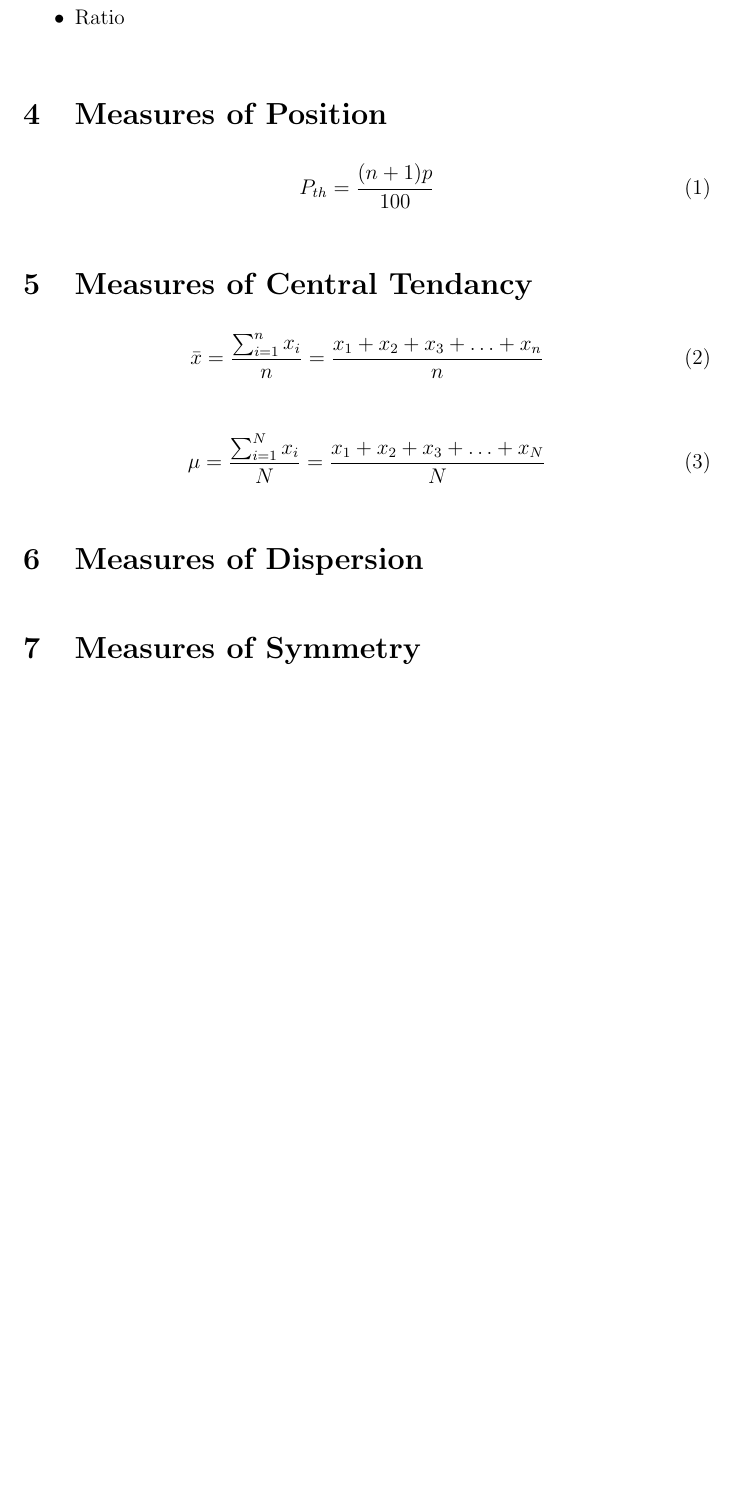
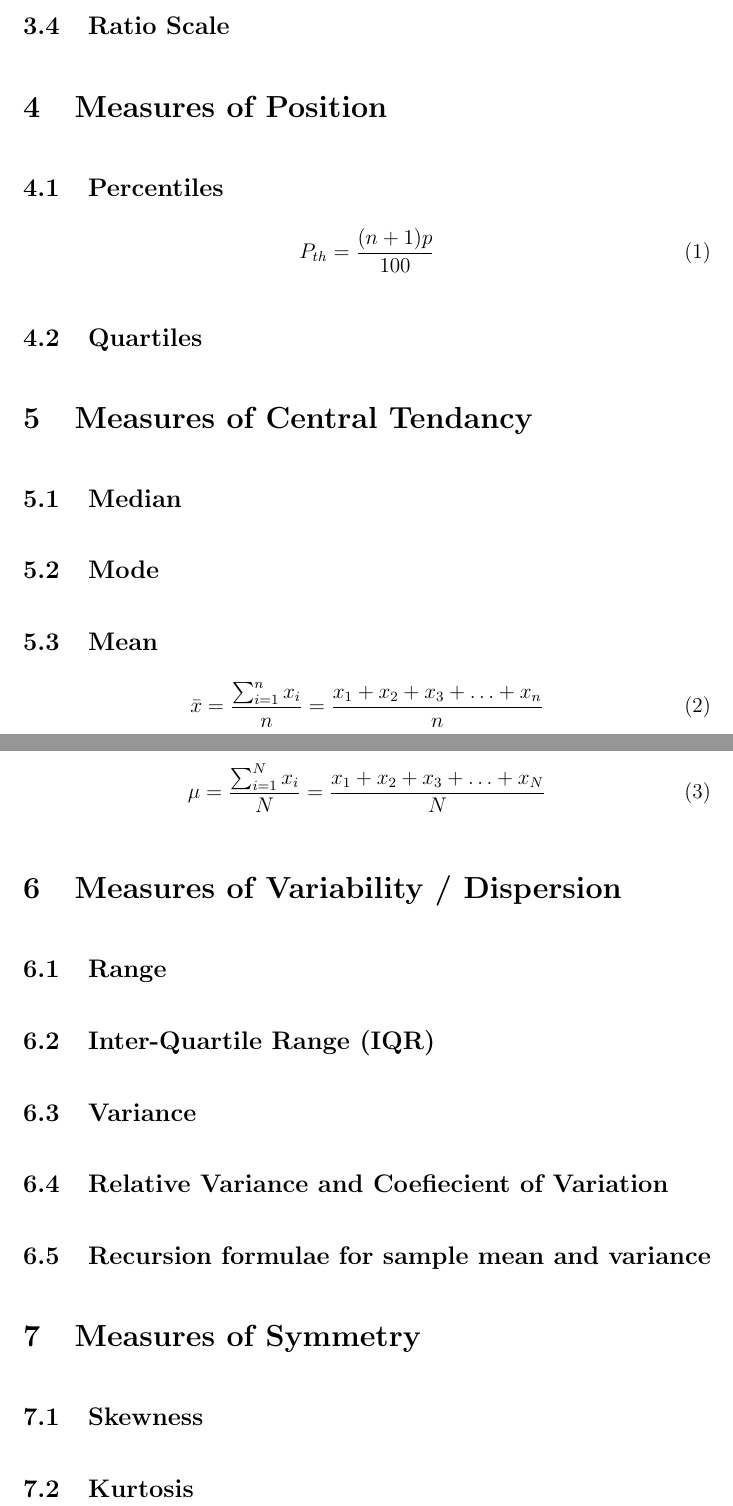
Before and after one commit to kazoomarc/tex, a LaTeX document (stat/Descriptive Statistics.tex): part of page 3 of 3 before the commit and two parts of pages 3 and 4 of 4 after it, the two joined at a grey line, cut so that both start at the same text, the shorter picture padded with empty space. Compiled offline with pdfLaTeX.

Commit message:
add subsections

```diff
--- a/stat/Descriptive Statistics.tex
+++ b/stat/Descriptive Statistics.tex
@@ -44,3 +42 @@ The third definition is ussually less found or used in formal context.
-    \item Ratio
-\end{itemize}
 
@@ -47,8 +46,22 @@ The third definition is ussually less found or used in formal context.
+\subsection{Ratio Scale}
+
+%end of section
 \section{Measures of Position}
+
+\subsection{Percentiles}
 \begin{equation}
     P_{th} = \frac{(n+1)p}{100}
 \end{equation}
+\subsection{Quartiles}
+
+
+%end of section
 \section{Measures of Central Tendancy}
+
+\subsection{Median}
+\subsection{Mode}
+\subsection{Mean}
+
 \begin{equation}
     \bar{x} = \frac{\sum_{i = 1}^{n} x_i}{n}= \frac{x_1 + x_2 + x_3 + \ldots + x_n}{n}
 \end{equation}
@@ -57,7 +70,21 @@ The third definition is ussually less found or used in formal context.
     \mu = \frac{\sum_{i = 1}^{N} x_i}{N}= \frac{x_1 + x_2 + x_3 + \ldots + x_N}{N}
 \end{equation}
 
-\section{Measures of Dispersion}
+
+%end of section
+\section{Measures of Variability / Dispersion}
+
+\subsection{Range}
+\subsection{Inter-Quartile Range (IQR)}
+\subsection{Variance}
+\subsection{Relative Variance and Coefiecient of Variation}
+\subsection{Recursion formulae for sample mean and variance}
+
+
+%end of section
 \section{Measures of Symmetry}
+\subsection{Skewness}
+\subsection{Kurtosis}
+
 
 \end{document}
```
Also changed, not shown: stat/Descriptive Statistics.tex (11 more changed lines).
